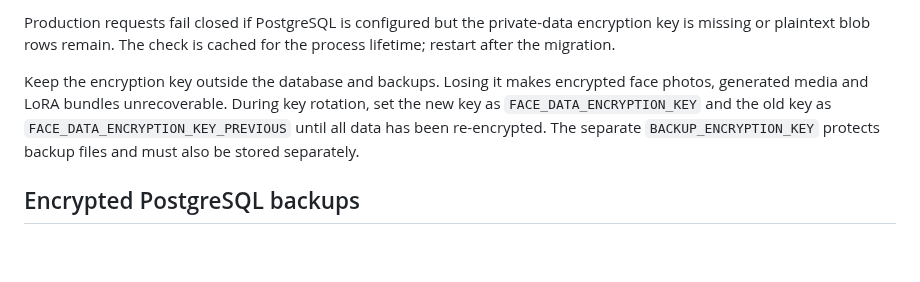
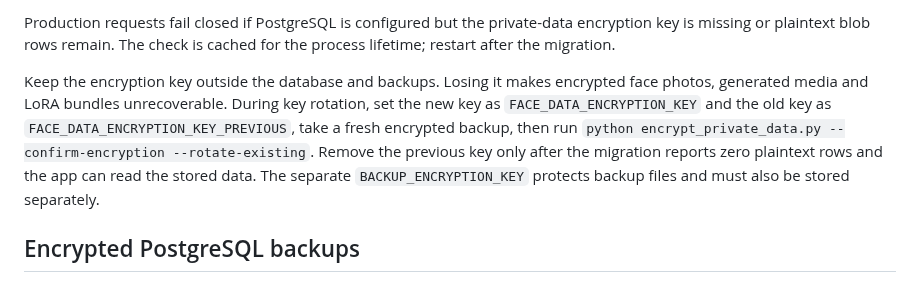
Before and after one commit to AbhishekSingh971/local_private_image_generation, a Markdown page: README.md, the part around the change. GitHub-like rendering; blank space fills up the shorter version.

Commit message:
Document explicit private-data key rotation migration

```diff
--- a/README.md
+++ b/README.md
@@ -245,7 +245,7 @@ For a production database:
 
 Production requests fail closed if PostgreSQL is configured but the private-data encryption key is missing or plaintext blob rows remain. The check is cached for the process lifetime; restart after the migration.
 
-Keep the encryption key outside the database and backups. Losing it makes encrypted face photos, generated media and LoRA bundles unrecoverable. During key rotation, set the new key as `FACE_DATA_ENCRYPTION_KEY` and the old key as `FACE_DATA_ENCRYPTION_KEY_PREVIOUS` until all data has been re-encrypted. The separate `BACKUP_ENCRYPTION_KEY` protects backup files and must also be stored separately.
+Keep the encryption key outside the database and backups. Losing it makes encrypted face photos, generated media and LoRA bundles unrecoverable. During key rotation, set the new key as `FACE_DATA_ENCRYPTION_KEY` and the old key as `FACE_DATA_ENCRYPTION_KEY_PREVIOUS`, take a fresh encrypted backup, then run `python encrypt_private_data.py --confirm-encryption --rotate-existing`. Remove the previous key only after the migration reports zero plaintext rows and the app can read the stored data. The separate `BACKUP_ENCRYPTION_KEY` protects backup files and must also be stored separately.
 
 ## Encrypted PostgreSQL backups
 
```
